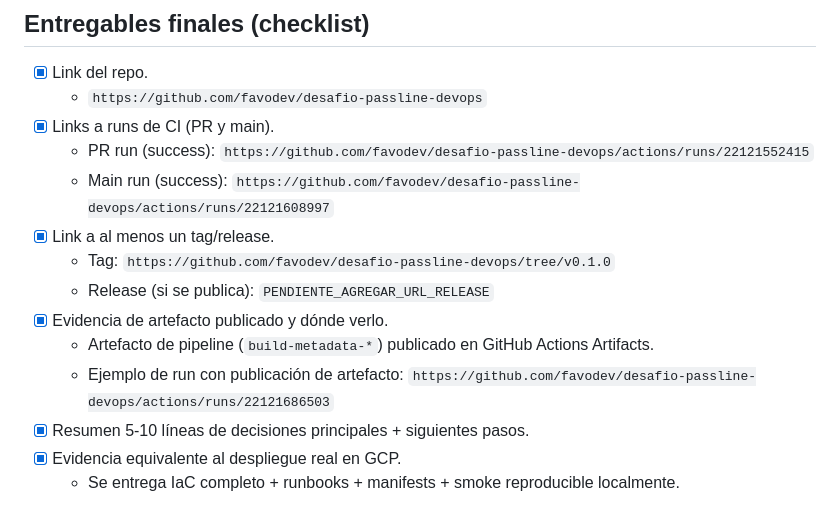
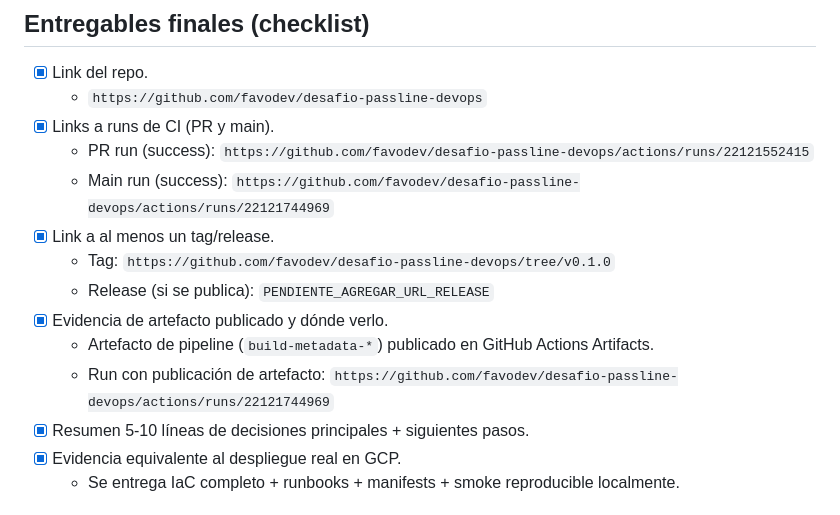
Before and after one commit to favodev/desafio-passline-devops, a Markdown page: SUBMISSION.md, the part around the change. Drawn GitHub-style.

Commit message:
docs: point submission to latest successful main run

```diff
--- a/SUBMISSION.md
+++ b/SUBMISSION.md
@@ -50,13 +50,13 @@ Este archivo resume el estado real de la entrega contra los 5 bloques del enunci
 	- `https://github.com/favodev/desafio-passline-devops`
 - [x] Links a runs de CI (PR y main).
 	- PR run (success): `https://github.com/favodev/desafio-passline-devops/actions/runs/22121552415`
-	- Main run (success): `https://github.com/favodev/desafio-passline-devops/actions/runs/22121608997`
+	- Main run (success): `https://github.com/favodev/desafio-passline-devops/actions/runs/22121744969`
 - [x] Link a al menos un tag/release.
 	- Tag: `https://github.com/favodev/desafio-passline-devops/tree/v0.1.0`
 	- Release (si se publica): `PENDIENTE_AGREGAR_URL_RELEASE`
 - [x] Evidencia de artefacto publicado y dónde verlo.
 	- Artefacto de pipeline (`build-metadata-*`) publicado en GitHub Actions Artifacts.
-	- Ejemplo de run con publicación de artefacto: `https://github.com/favodev/desafio-passline-devops/actions/runs/22121686503`
+	- Run con publicación de artefacto: `https://github.com/favodev/desafio-passline-devops/actions/runs/22121744969`
 - [x] Resumen 5-10 líneas de decisiones principales + siguientes pasos.
 - [x] Evidencia equivalente al despliegue real en GCP.
 	- Se entrega IaC completo + runbooks + manifests + smoke reproducible localmente.
```
